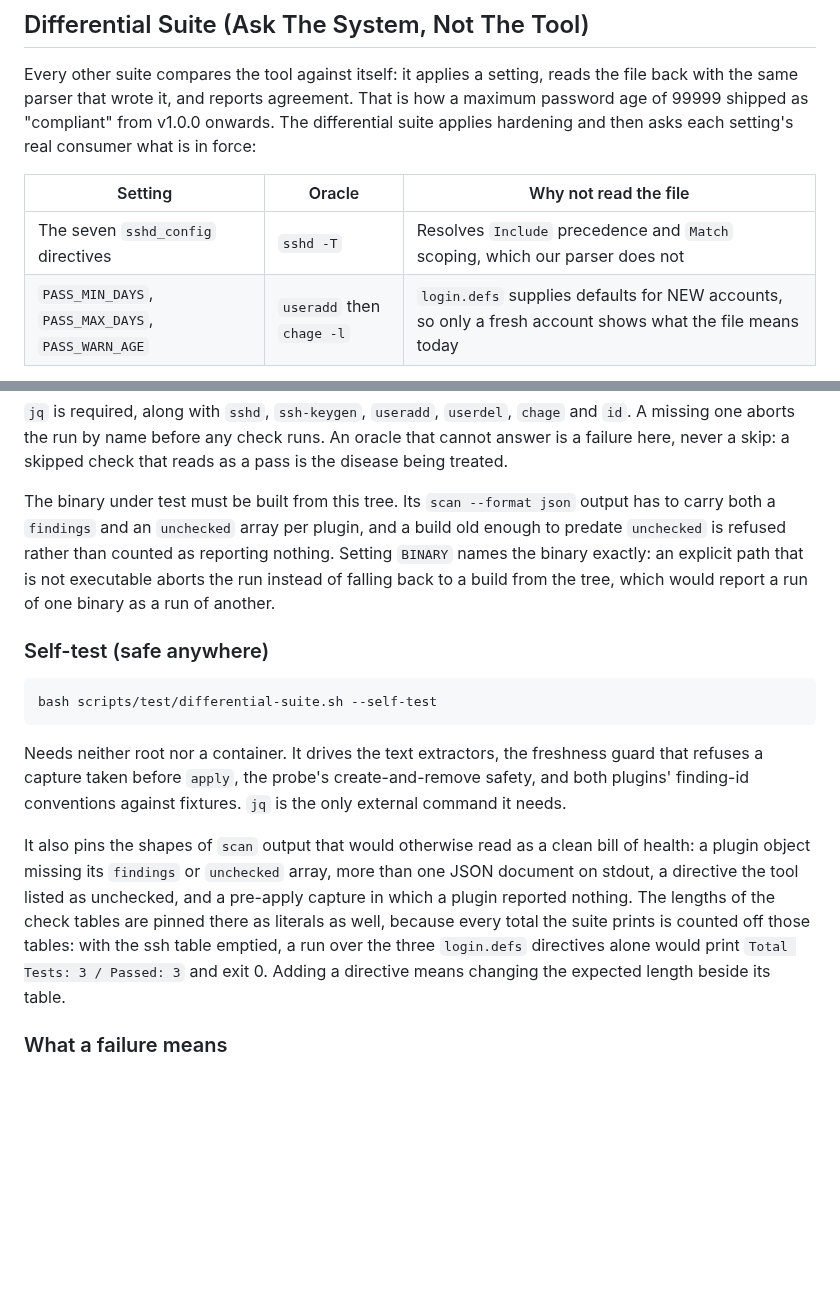
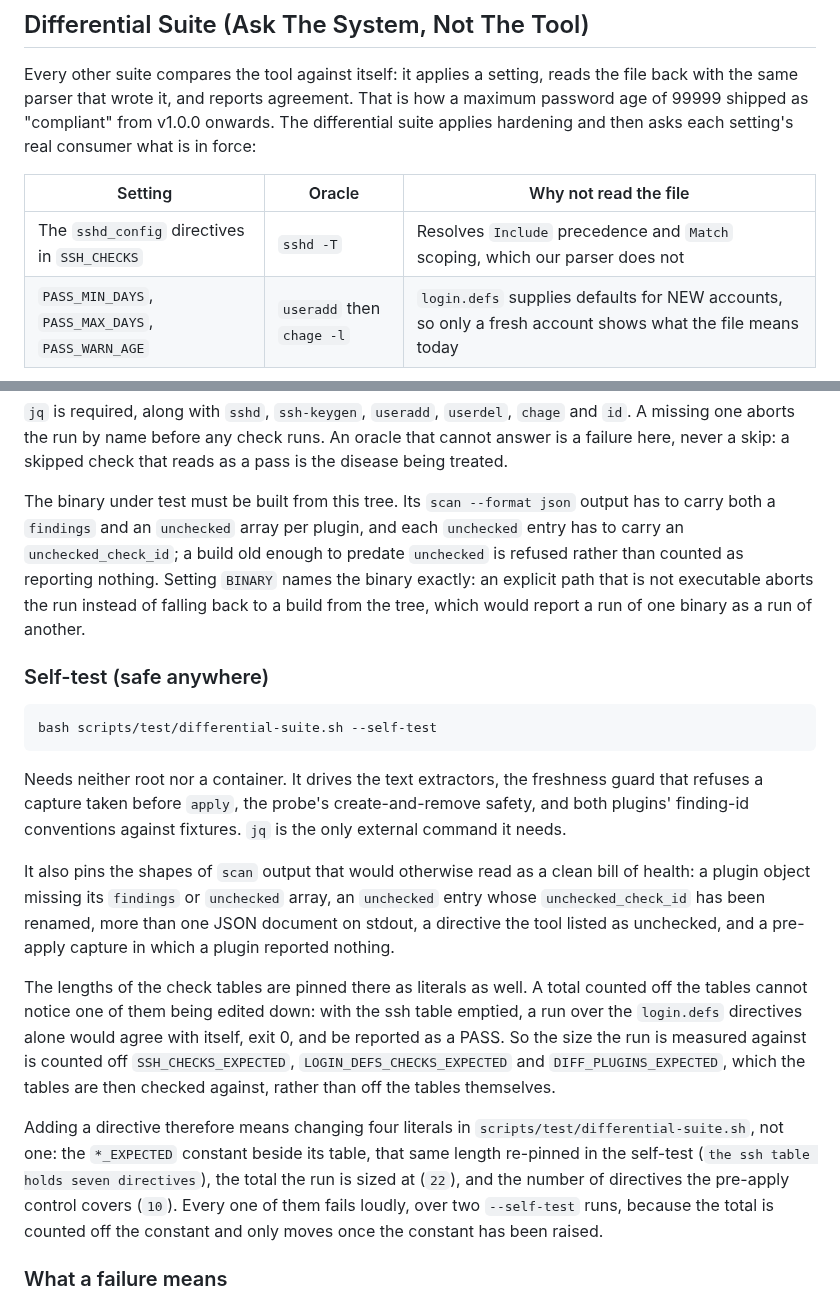
Before and after one commit to tidynest/linux-hardener, a Markdown page: docs/contributing/testing.md, 2 parts joined by grey strips. Rendered like a GitHub page; blank space fills up the shorter version.

Commit message:
docs(testing): count the literals an added directive is coupled to
Adding a directive to either check table was documented as changing "the
expected length beside its table". It is four literals: the *_EXPECTED
constant, the same length re-pinned in the self-test, the total the run
is sized at, and the number of directives the pre-apply control covers.
All four fail, over two --self-test runs, since the total is counted off
the constant and moves only once the constant has been raised.

The worked example alongside it described a run that no longer happens
and gave a total that never matched the run it described. Rewritten as
the counterfactual it is: a size counted off the tables cannot notice a
table edited down, which is why it is counted off the constants.

Also records the renamed unchecked_check_id among the output shapes the
self-test pins, and drops the directive count from the oracle table,
where it was a fifth coupled literal that nothing would have caught.

```diff
--- a/docs/contributing/testing.md
+++ b/docs/contributing/testing.md
@@ -150,7 +150,7 @@ consumer what is in force:
 
 | Setting | Oracle | Why not read the file |
 |---------|--------|-----------------------|
-| The seven `sshd_config` directives | `sshd -T` | Resolves `Include` precedence and `Match` scoping, which our parser does not |
+| The `sshd_config` directives in `SSH_CHECKS` | `sshd -T` | Resolves `Include` precedence and `Match` scoping, which our parser does not |
 | `PASS_MIN_DAYS`, `PASS_MAX_DAYS`, `PASS_WARN_AGE` | `useradd` then `chage -l` | `login.defs` supplies defaults for NEW accounts, so only a fresh account shows what the file means today |
 
 Two assertions per directive, because both have failed in production: the system
@@ -188,11 +188,12 @@ that cannot answer is a failure here, never a skip: a skipped check that reads a
 a pass is the disease being treated.
 
 The binary under test must be built from this tree. Its `scan --format json`
-output has to carry both a `findings` and an `unchecked` array per plugin, and a
-build old enough to predate `unchecked` is refused rather than counted as
-reporting nothing. Setting `BINARY` names the binary exactly: an explicit path
-that is not executable aborts the run instead of falling back to a build from the
-tree, which would report a run of one binary as a run of another.
+output has to carry both a `findings` and an `unchecked` array per plugin, and
+each `unchecked` entry has to carry an `unchecked_check_id`; a build old enough
+to predate `unchecked` is refused rather than counted as reporting nothing.
+Setting `BINARY` names the binary exactly: an explicit path that is not
+executable aborts the run instead of falling back to a build from the tree, which
+would report a run of one binary as a run of another.
 
 ### Self-test (safe anywhere)
 
@@ -206,13 +207,26 @@ safety, and both plugins' finding-id conventions against fixtures. `jq` is the
 only external command it needs.
 
 It also pins the shapes of `scan` output that would otherwise read as a clean
-bill of health: a plugin object missing its `findings` or `unchecked` array, more
-than one JSON document on stdout, a directive the tool listed as unchecked, and a
-pre-apply capture in which a plugin reported nothing. The lengths of the check
-tables are pinned there as literals as well, because every total the suite prints
-is counted off those tables: with the ssh table emptied, a run over the three
-`login.defs` directives alone would print `Total Tests: 3 / Passed: 3` and exit
-0. Adding a directive means changing the expected length beside its table.
+bill of health: a plugin object missing its `findings` or `unchecked` array, an
+`unchecked` entry whose `unchecked_check_id` has been renamed, more than one JSON
+document on stdout, a directive the tool listed as unchecked, and a pre-apply
+capture in which a plugin reported nothing.
+
+The lengths of the check tables are pinned there as literals as well. A total
+counted off the tables cannot notice one of them being edited down: with the ssh
+table emptied, a run over the `login.defs` directives alone would agree with
+itself, exit 0, and be reported as a PASS. So the size the run is measured
+against is counted off `SSH_CHECKS_EXPECTED`, `LOGIN_DEFS_CHECKS_EXPECTED` and
+`DIFF_PLUGINS_EXPECTED`, which the tables are then checked against, rather than
+off the tables themselves.
+
+Adding a directive therefore means changing four literals in
+`scripts/test/differential-suite.sh`, not one: the `*_EXPECTED` constant beside
+its table, that same length re-pinned in the self-test (`the ssh table holds
+seven directives`), the total the run is sized at (`22`), and the number of
+directives the pre-apply control covers (`10`). Every one of them fails loudly,
+over two `--self-test` runs, because the total is counted off the constant and
+only moves once the constant has been raised.
 
 ### What a failure means
 
```
